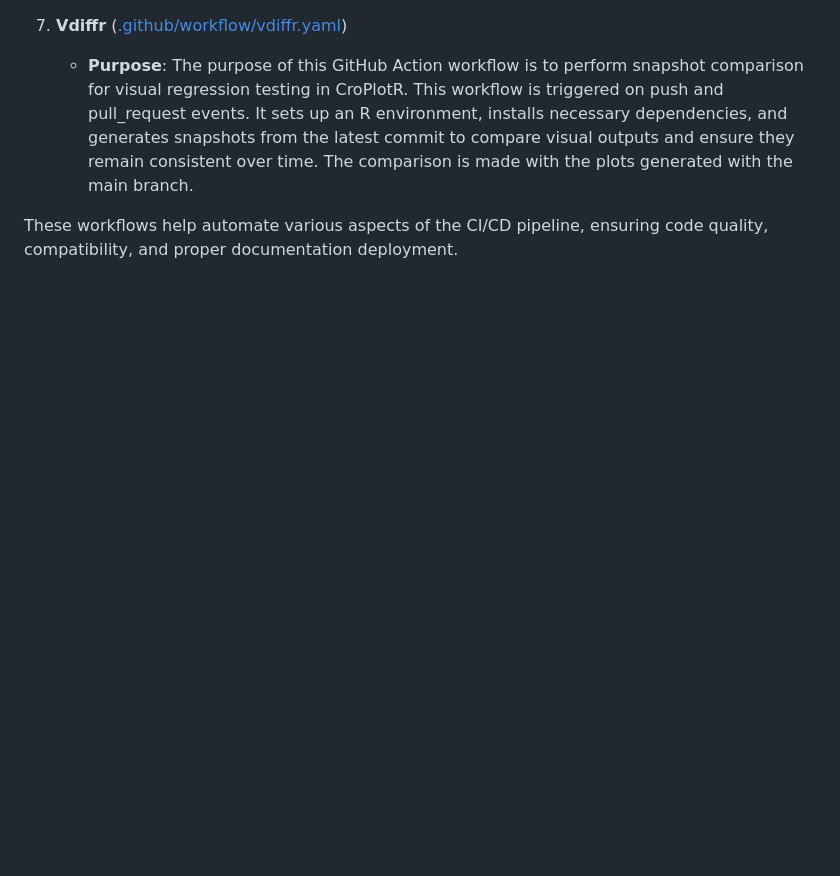
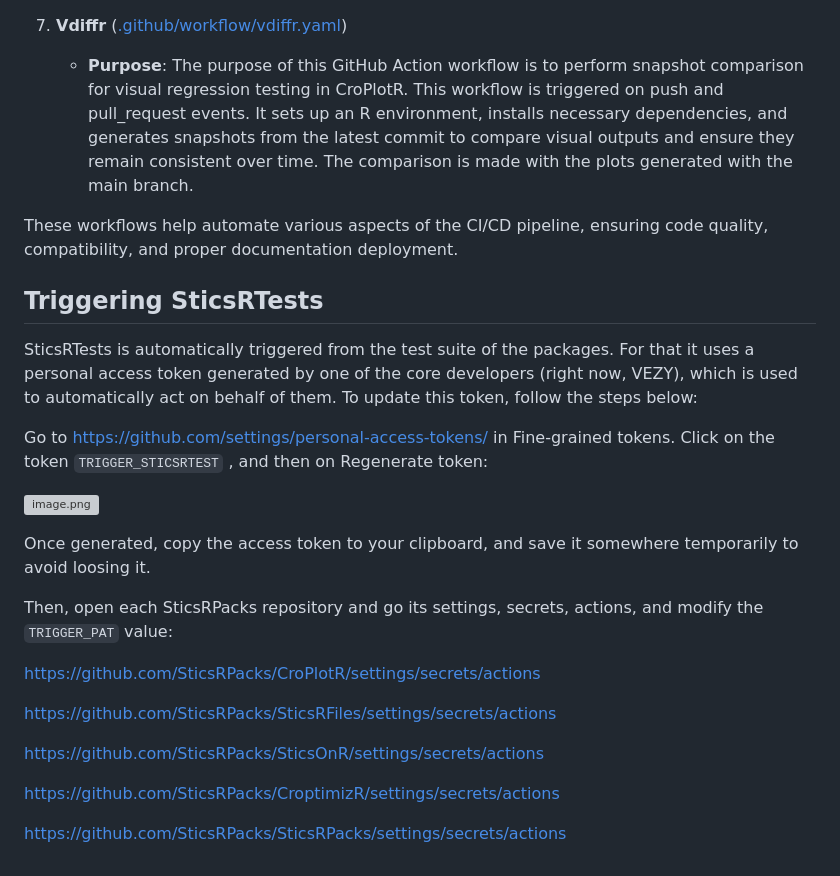
Before and after one commit to SticsRPacks/documentation, a Markdown page: CI.md, the part around the change. Drawn GitHub-style; blank space fills up the shorter version; grey boxes are pictures that could not be loaded.

Commit message:
add info to update PAT for SticsRTests

```diff
--- a/CI.md
+++ b/CI.md
@@ -26,3 +26,27 @@ We use a "Fine-grained personal access token" that we setup in the personal repo
 
 
 These workflows help automate various aspects of the CI/CD pipeline, ensuring code quality, compatibility, and proper documentation deployment.
+
+
+## Triggering SticsRTests
+
+SticsRTests is automatically triggered from the test suite of the packages. For that it uses a personal access token generated by one of the core developers (right now, VEZY), which is used to automatically act on behalf of them. To update this token, follow the steps below:
+
+
+Go to https://github.com/settings/personal-access-tokens/ in Fine-grained tokens. Click on the token `TRIGGER_STICSRTEST` , and then on Regenerate token:
+
+![image.png](attachment:684d1ec9-1cf1-4fd9-898c-09272117c061:image.png)
+
+Once generated, copy the access token to your clipboard, and save it somewhere temporarily to avoid loosing it.
+
+Then, open each SticsRPacks repository and go its settings, secrets, actions, and modify the `TRIGGER_PAT` value:
+
+https://github.com/SticsRPacks/CroPlotR/settings/secrets/actions
+
+https://github.com/SticsRPacks/SticsRFiles/settings/secrets/actions
+
+https://github.com/SticsRPacks/SticsOnR/settings/secrets/actions
+
+https://github.com/SticsRPacks/CroptimizR/settings/secrets/actions
+
+https://github.com/SticsRPacks/SticsRPacks/settings/secrets/actions
```
